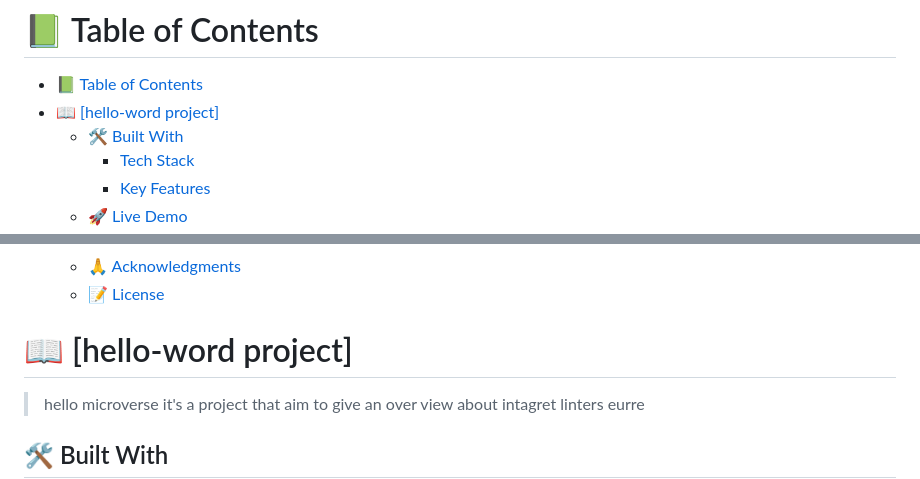
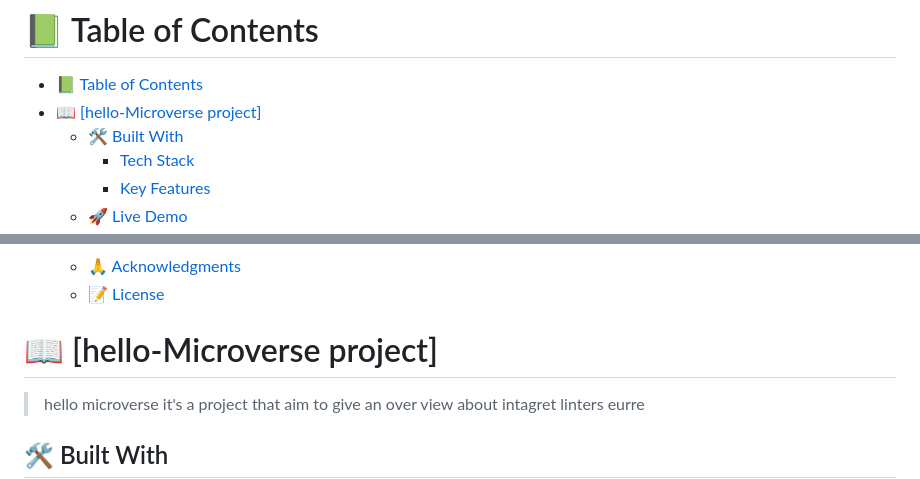
Before and after one commit to RolandAmini/hello--word, a Markdown page: README.md, 2 parts joined by grey strips. Drawn GitHub-style.

Commit message:
change reame nam

```diff
--- a/README.md
+++ b/README.md
@@ -41,7 +41,7 @@ For more information on the importance of a professional README for your reposit
 # 📗 Table of Contents
 
 - [📗 Table of Contents](#-table-of-contents)
-- [📖 \[hello-word project\] ](#-hello-word-project-)
+- [📖 \[hello-Microverse project\] ](#-hello-microverse-project-)
   - [🛠 Built With ](#-built-with-)
     - [Tech Stack ](#tech-stack-)
     - [Key Features ](#key-features-)
@@ -62,7 +62,7 @@ For more information on the importance of a professional README for your reposit
 
 
 
-# 📖 [hello-word project] <a name="about-project"></a>
+# 📖 [hello-Microverse project] <a name="about-project"></a>
 
 > hello microverse it's a project that aim to give an over view about intagret linters eurre
 
```
